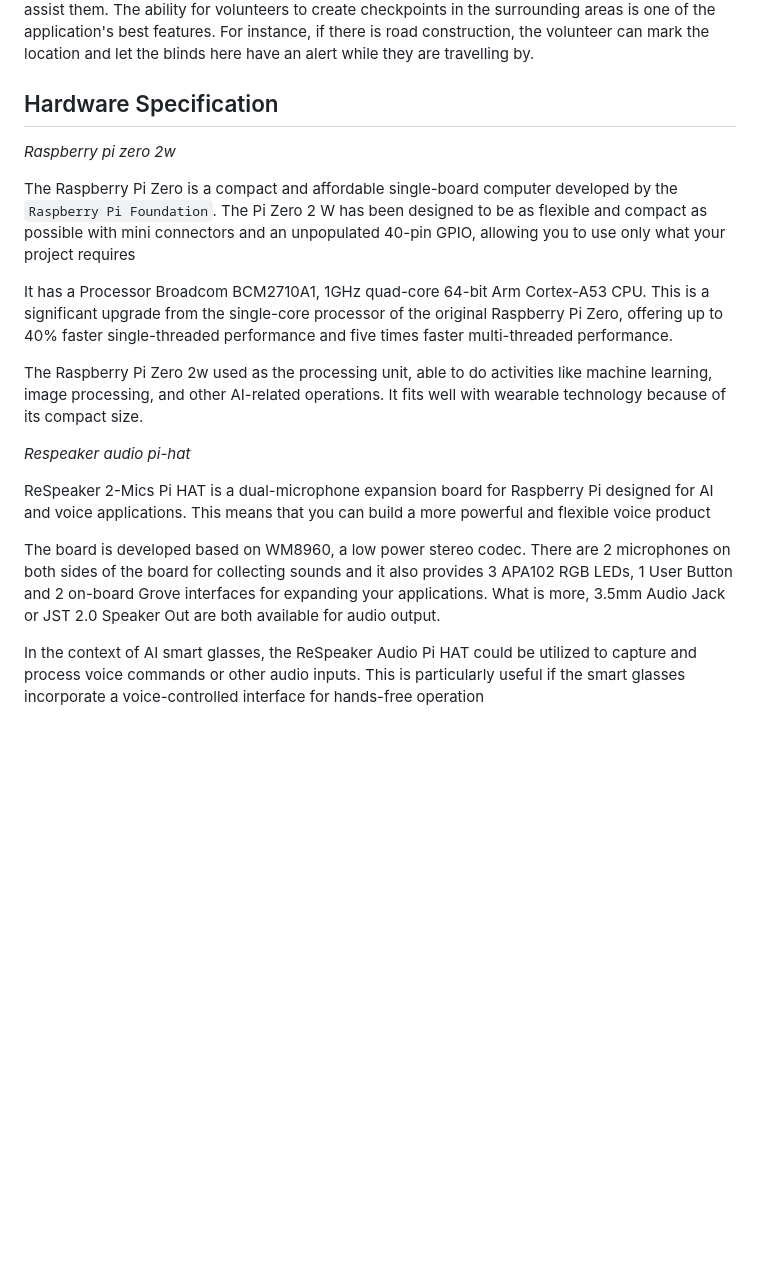
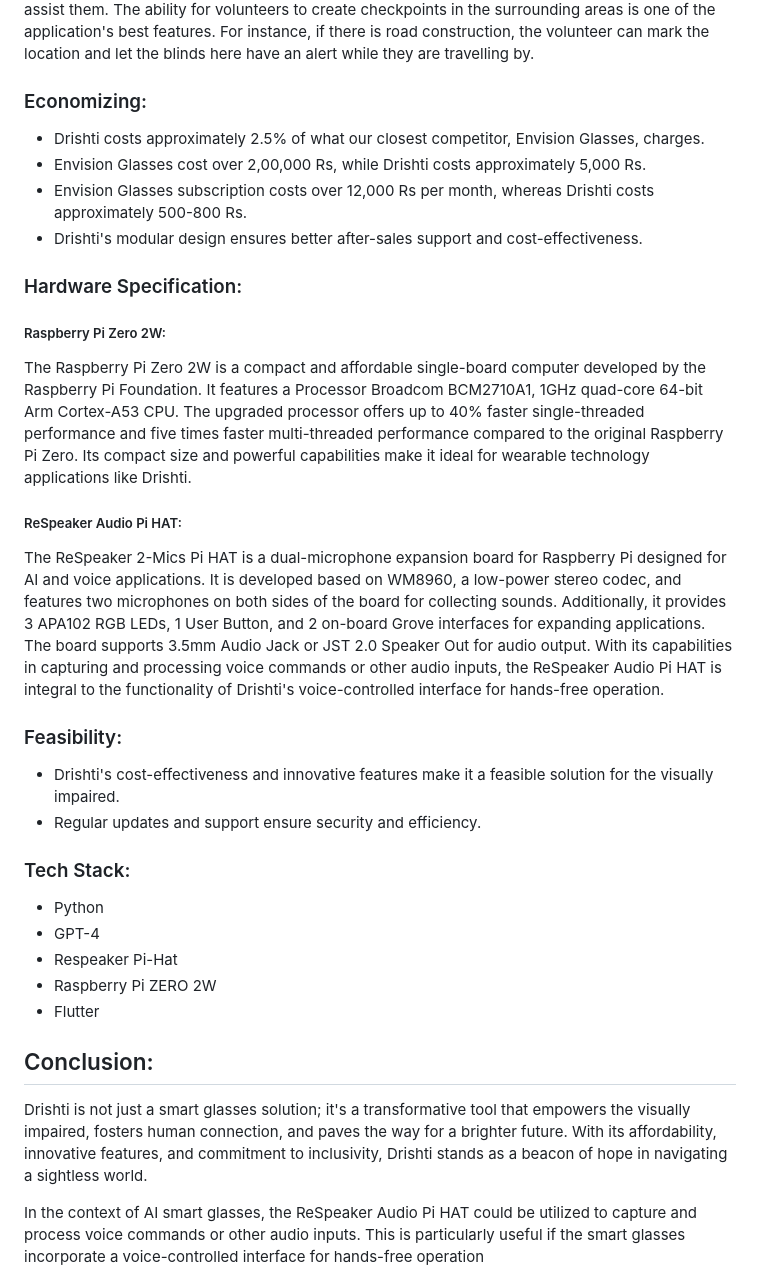
Before and after one commit to mukundsolanki/Drishti, a Markdown page: README.md, the part around the change printed below. Rendered like a GitHub page; blank space fills up the shorter version.

```diff
--- a/README.md
+++ b/README.md
@@ -40,28 +31,37 @@ Moreover, Drishti goes beyond mere functionality by fostering human connection i
 
 To help with navigating, people can connect with visually challenged people within a radius of 100 meter to 1.5 kilometres. We respect these people's right to privacy, thus we only share information that is absolutely necessary. And through a video conversation with the user, the volunteers can assist them. The ability for volunteers to create checkpoints in the surrounding areas is one of the application's best features. For instance, if there is road construction, the volunteer can mark the location and let the blinds here have an alert while they are travelling by.
 
-## Hardware Specification
+### Economizing:
+- Drishti costs approximately 2.5% of what our closest competitor, Envision Glasses, charges.
+- Envision Glasses cost over 2,00,000 Rs, while Drishti costs approximately 5,000 Rs.
+- Envision Glasses subscription costs over 12,000 Rs per month, whereas Drishti costs approximately 500-800 Rs.
+- Drishti's modular design ensures better after-sales support and cost-effectiveness.
 
-_Raspberry pi zero 2w_
+### Hardware Specification:
+##### Raspberry Pi Zero 2W:
+The Raspberry Pi Zero 2W is a compact and affordable single-board computer developed by the Raspberry Pi Foundation.
+It features a Processor Broadcom BCM2710A1, 1GHz quad-core 64-bit Arm Cortex-A53 CPU.
+The upgraded processor offers up to 40% faster single-threaded performance and five times faster multi-threaded performance compared to the original Raspberry Pi Zero.
+Its compact size and powerful capabilities make it ideal for wearable technology applications like Drishti.
+##### ReSpeaker Audio Pi HAT:
+The ReSpeaker 2-Mics Pi HAT is a dual-microphone expansion board for Raspberry Pi designed for AI and voice applications.
+It is developed based on WM8960, a low-power stereo codec, and features two microphones on both sides of the board for collecting sounds.
+Additionally, it provides 3 APA102 RGB LEDs, 1 User Button, and 2 on-board Grove interfaces for expanding applications.
+The board supports 3.5mm Audio Jack or JST 2.0 Speaker Out for audio output.
+With its capabilities in capturing and processing voice commands or other audio inputs, the ReSpeaker Audio Pi HAT is integral to the functionality of Drishti's voice-controlled interface for hands-free operation.
+### Feasibility:
+- Drishti's cost-effectiveness and innovative features make it a feasible solution for the visually impaired.
+- Regular updates and support ensure security and efficiency.
 
-The Raspberry Pi Zero is a compact and affordable single-board computer developed by the `Raspberry Pi Foundation`. The Pi Zero 2 W has been designed to be as flexible and compact as possible with mini connectors and an unpopulated 40-pin GPIO, allowing you to use only what your project requires
+### Tech Stack:
+- Python
+- GPT-4
+- Respeaker Pi-Hat
+- Raspberry Pi ZERO 2W
+- Flutter
 
-It has a Processor Broadcom BCM2710A1, 1GHz quad-core 64-bit Arm Cortex-A53 CPU.
-This is a significant upgrade from the single-core processor of the original Raspberry Pi Zero, offering up to 40% faster single-threaded performance and five times faster multi-threaded performance.
-
-
-
-
-
-The Raspberry Pi Zero 2w used as the processing unit, able to do activities like machine learning, image processing, and other AI-related operations. It fits well with wearable technology because of its compact size.
-
-_Respeaker audio pi-hat_
-
-ReSpeaker 2-Mics Pi HAT is a dual-microphone expansion board for Raspberry Pi designed for AI and voice applications. This means that you can build a more powerful and flexible voice product
-
-The board is developed based on WM8960, a low power stereo codec. There are 2 microphones on both sides of the board for collecting sounds and it also provides 3 APA102 RGB LEDs, 1 User Button and 2 on-board Grove interfaces for expanding your applications. What is more, 3.5mm Audio Jack or JST 2.0 Speaker Out are both available for audio output.
-
-
+## Conclusion:
+Drishti is not just a smart glasses solution; it's a transformative tool that empowers the visually impaired, fosters human connection, and paves the way for a brighter future. With its affordability, innovative features, and commitment to inclusivity, Drishti stands as a beacon of hope in navigating a sightless world.
 
 In the context of AI smart glasses, the ReSpeaker Audio Pi HAT could be utilized to capture and process voice commands or other audio inputs. This is particularly useful if the smart glasses incorporate a voice-controlled interface for hands-free operation
 
```
Also changed, not shown: other parts of README.md (+14 -23 lines).
